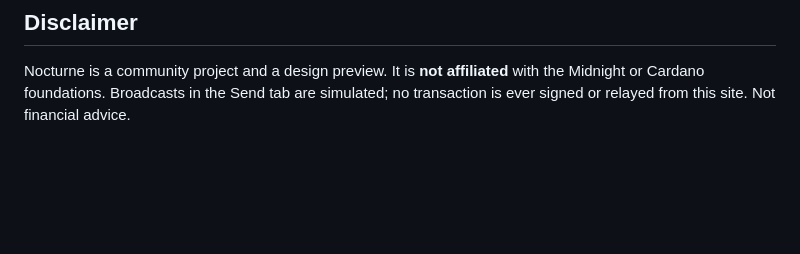
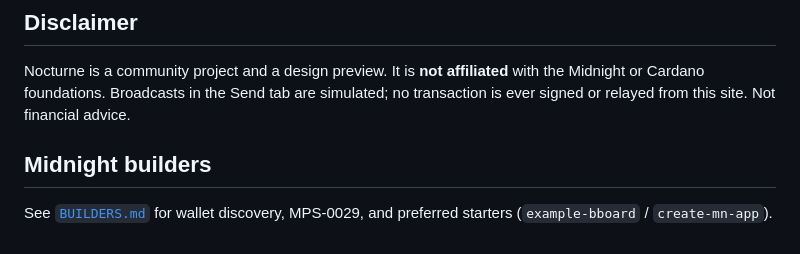
Before and after one commit to Kshot3000/nocturne, a Markdown page: README.md, the part around the change. Rendered like a GitHub page; blank space fills up the shorter version.

Commit message:
docs: add Midnight builders notes (wallet enum, MPS-0029, starters)
Point contributors at example-bboard / create-mn-app and DApp Connector
enumeration best practices.

```diff
--- a/README.md
+++ b/README.md
@@ -123,3 +123,7 @@ it is the single source of truth.
 Nocturne is a community project and a design preview. It is **not affiliated** with
 the Midnight or Cardano foundations. Broadcasts in the Send tab are simulated; no
 transaction is ever signed or relayed from this site. Not financial advice.
+
+## Midnight builders
+
+See [`BUILDERS.md`](./BUILDERS.md) for wallet discovery, MPS-0029, and preferred starters (`example-bboard` / `create-mn-app`).
```
Also changed, not shown: BUILDERS.md (added, +13 -0 lines).
